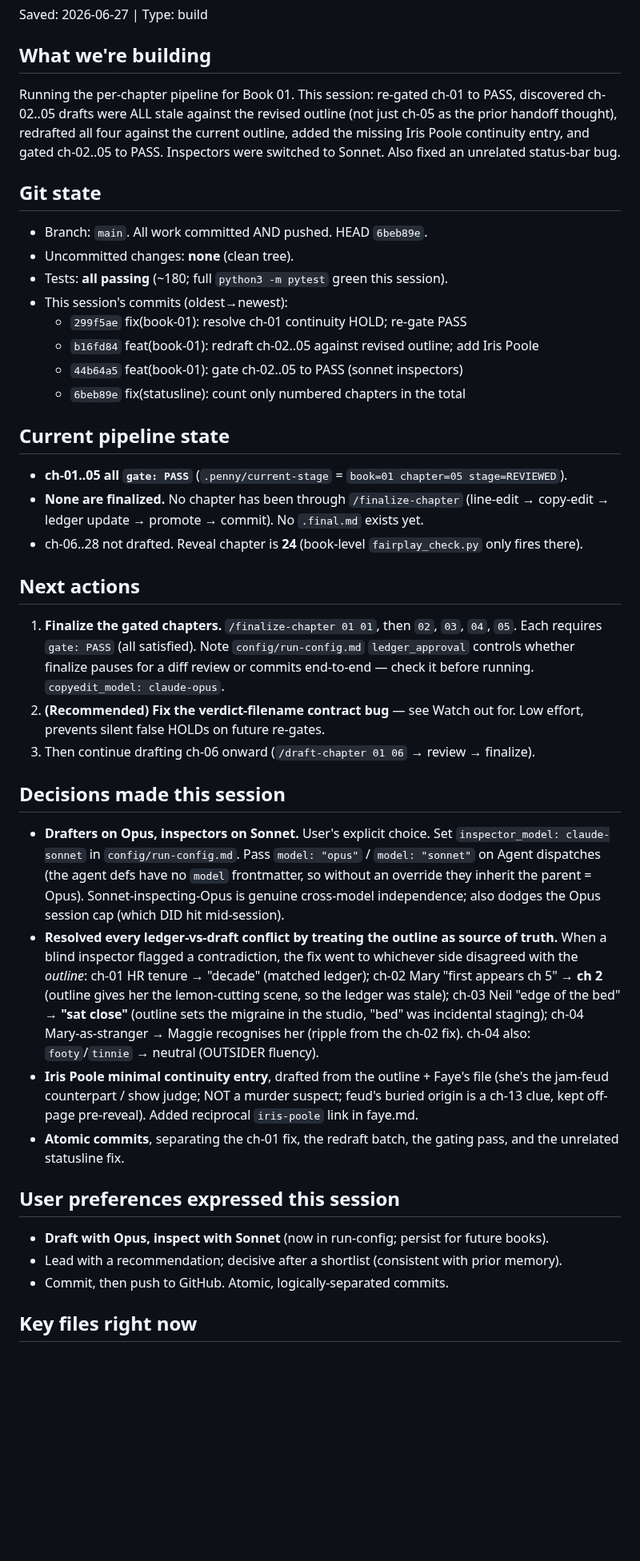
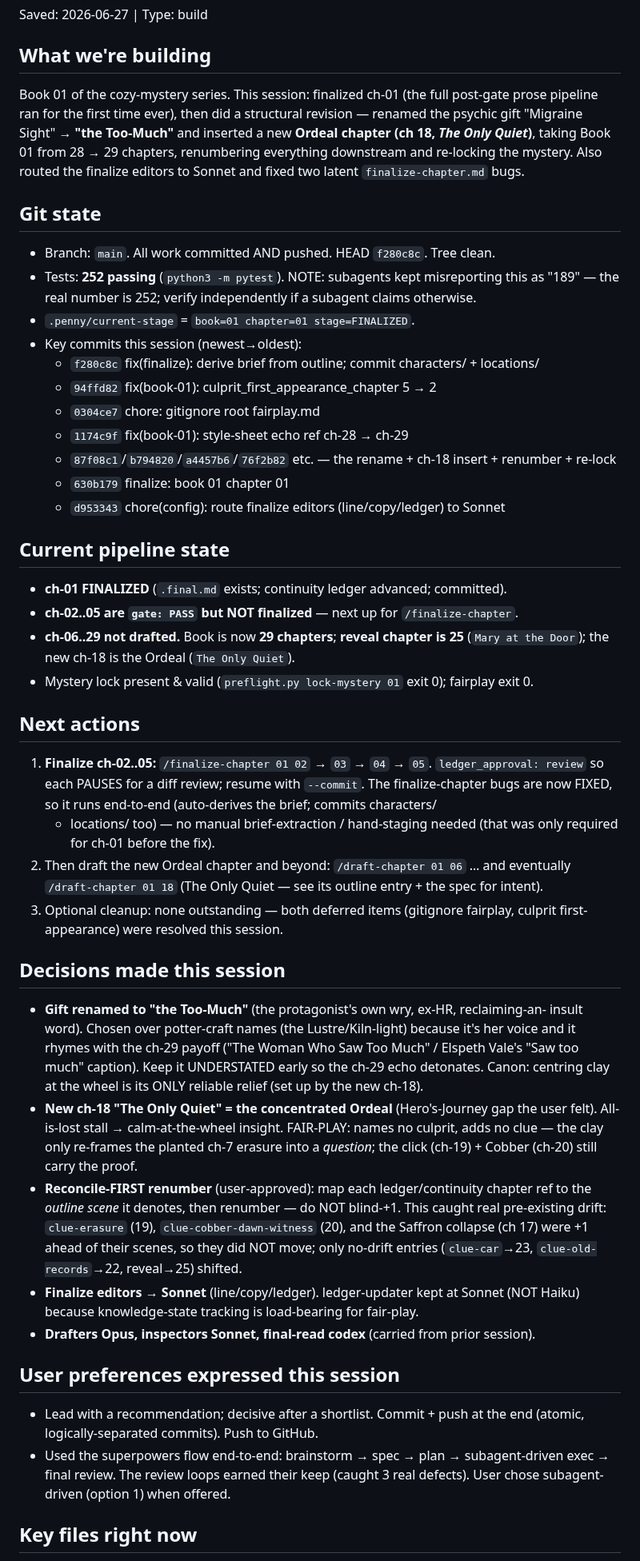
Before and after one commit to bkoh957/penny, a Markdown page: HANDOFF.md, the part around one of its changes. Shown at 80% size. Drawn GitHub-style; blank space fills up the shorter version.

Commit message:
docs: update HANDOFF for finalized ch-01 + Ordeal/gift-rename session
Co-Authored-By: Claude Opus 4.8 <noreply@anthropic.com>

```diff
--- a/HANDOFF.md
+++ b/HANDOFF.md
@@ -2,61 +2,69 @@
 Saved: 2026-06-27 | Type: build
 
 ## What we're building
-Running the per-chapter pipeline for Book 01. This session: re-gated ch-01 to PASS,
-discovered ch-02..05 drafts were ALL stale against the revised outline (not just ch-05
-as the prior handoff thought), redrafted all four against the current outline, added
-the missing Iris Poole continuity entry, and gated ch-02..05 to PASS. Inspectors were
-switched to Sonnet. Also fixed an unrelated status-bar bug.
+Book 01 of the cozy-mystery series. This session: finalized ch-01 (the full
+post-gate prose pipeline ran for the first time ever), then did a structural revision —
+renamed the psychic gift "Migraine Sight" → **"the Too-Much"** and inserted a new
+**Ordeal chapter (ch 18, *The Only Quiet*)**, taking Book 01 from 28 → 29 chapters,
+renumbering everything downstream and re-locking the mystery. Also routed the finalize
+editors to Sonnet and fixed two latent `finalize-chapter.md` bugs.
 
 ## Git state
-- Branch: `main`. All work committed AND pushed. HEAD `6beb89e`.
-- Uncommitted changes: **none** (clean tree).
-- Tests: **all passing** (~180; full `python3 -m pytest` green this session).
-- This session's commits (oldest→newest):
-  - `299f5ae` fix(book-01): resolve ch-01 continuity HOLD; re-gate PASS
-  - `b16fd84` feat(book-01): redraft ch-02..05 against revised outline; add Iris Poole
-  - `44b64a5` feat(book-01): gate ch-02..05 to PASS (sonnet inspectors)
-  - `6beb89e` fix(statusline): count only numbered chapters in the total
+- Branch: `main`. All work committed AND pushed. HEAD `f280c8c`. Tree clean.
+- Tests: **252 passing** (`python3 -m pytest`). NOTE: subagents kept misreporting this as
+  "189" — the real number is 252; verify independently if a subagent claims otherwise.
+- `.penny/current-stage` = `book=01 chapter=01 stage=FINALIZED`.
+- Key commits this session (newest→oldest):
+  - `f280c8c` fix(finalize): derive brief from outline; commit characters/ + locations/
+  - `94ffd82` fix(book-01): culprit_first_appearance_chapter 5 → 2
+  - `0304ce7` chore: gitignore root fairplay.md
+  - `1174c9f` fix(book-01): style-sheet echo ref ch-28 → ch-29
+  - `87f08c1`/`b794820`/`a4457b6`/`76f2b82` etc. — the rename + ch-18 insert + renumber + re-lock
+  - `630b179` finalize: book 01 chapter 01
+  - `d953343` chore(config): route finalize editors (line/copy/ledger) to Sonnet
 
 ## Current pipeline state
-- **ch-01..05 all `gate: PASS`** (`.penny/current-stage` = `book=01 chapter=05 stage=REVIEWED`).
-- **None are finalized.** No chapter has been through `/finalize-chapter` (line-edit →
-  copy-edit → ledger update → promote → commit). No `.final.md` exists yet.
-- ch-06..28 not drafted. Reveal chapter is **24** (book-level `fairplay_check.py` only
-  fires there).
+- **ch-01 FINALIZED** (`.final.md` exists; continuity ledger advanced; committed).
+- **ch-02..05 are `gate: PASS` but NOT finalized** — next up for `/finalize-chapter`.
+- **ch-06..29 not drafted.** Book is now **29 chapters**; **reveal chapter is 25**
+  (`Mary at the Door`); the new ch-18 is the Ordeal (`The Only Quiet`).
+- Mystery lock present & valid (`preflight.py lock-mystery 01` exit 0); fairplay exit 0.
 
 ## Next actions
-1. **Finalize the gated chapters.** `/finalize-chapter 01 01`, then `02`, `03`, `04`,
-   `05`. Each requires `gate: PASS` (all satisfied). Note `config/run-config.md`
-   `ledger_approval` controls whether finalize pauses for a diff review or commits
-   end-to-end — check it before running. `copyedit_model: claude-opus`.
-2. **(Recommended) Fix the verdict-filename contract bug** — see Watch out for. Low
-   effort, prevents silent false HOLDs on future re-gates.
-3. Then continue drafting ch-06 onward (`/draft-chapter 01 06` → review → finalize).
+1. **Finalize ch-02..05:** `/finalize-chapter 01 02` → `03` → `04` → `05`. `ledger_approval:
+   review` so each PAUSES for a diff review; resume with `--commit`. The finalize-chapter
+   bugs are now FIXED, so it runs end-to-end (auto-derives the brief; commits characters/
+   + locations/ too) — no manual brief-extraction / hand-staging needed (that was only
+   required for ch-01 before the fix).
+2. Then draft the new Ordeal chapter and beyond: `/draft-chapter 01 06` … and eventually
+   `/draft-chapter 01 18` (The Only Quiet — see its outline entry + the spec for intent).
+3. Optional cleanup: none outstanding — both deferred items (gitignore fairplay, culprit
+   first-appearance) were resolved this session.
 
 ## Decisions made this session
-- **Drafters on Opus, inspectors on Sonnet.** User's explicit choice. Set
-  `inspector_model: claude-sonnet` in `config/run-config.md`. Pass `model: "opus"` /
-  `model: "sonnet"` on Agent dispatches (the agent defs have no `model` frontmatter, so
-  without an override they inherit the parent = Opus). Sonnet-inspecting-Opus is genuine
-  cross-model independence; also dodges the Opus session cap (which DID hit mid-session).
-- **Resolved every ledger-vs-draft conflict by treating the outline as source of truth.**
-  When a blind inspector flagged a contradiction, the fix went to whichever side
-  disagreed with the *outline*: ch-01 HR tenure → "decade" (matched ledger); ch-02 Mary
-  "first appears ch 5" → **ch 2** (outline gives her the lemon-cutting scene, so the
-  ledger was stale); ch-03 Neil "edge of the bed" → **"sat close"** (outline sets the
-  migraine in the studio, "bed" was incidental staging); ch-04 Mary-as-stranger → Maggie
-  recognises her (ripple from the ch-02 fix). ch-04 also: `footy`/`tinnie` → neutral
-  (OUTSIDER fluency).
-- **Iris Poole minimal continuity entry**, drafted from the outline + Faye's file (she's
-  the jam-feud counterpart / show judge; NOT a murder suspect; feud's buried origin is a
-  ch-13 clue, kept off-page pre-reveal). Added reciprocal `iris-poole` link in faye.md.
-- **Atomic commits**, separating the ch-01 fix, the redraft batch, the gating pass, and
-  the unrelated statusline fix.
+- **Gift renamed to "the Too-Much"** (the protagonist's own wry, ex-HR, reclaiming-an-
+  insult word). Chosen over potter-craft names (the Lustre/Kiln-light) because it's her
+  voice and it rhymes with the ch-29 payoff ("The Woman Who Saw Too Much" / Elspeth Vale's
+  "Saw too much" caption). Keep it UNDERSTATED early so the ch-29 echo detonates. Canon:
+  centring clay at the wheel is its ONLY reliable relief (set up by the new ch-18).
+- **New ch-18 "The Only Quiet" = the concentrated Ordeal** (Hero's-Journey gap the user
+  felt). All-is-lost stall → calm-at-the-wheel insight. FAIR-PLAY: names no culprit, adds
+  no clue — the clay only re-frames the planted ch-7 erasure into a *question*; the click
+  (ch-19) + Cobber (ch-20) still carry the proof.
+- **Reconcile-FIRST renumber** (user-approved): map each ledger/continuity chapter ref to
+  the *outline scene* it denotes, then renumber — do NOT blind-+1. This caught real
+  pre-existing drift: `clue-erasure` (19), `clue-cobber-dawn-witness` (20), and the Saffron
+  collapse (ch 17) were +1 ahead of their scenes, so they did NOT move; only no-drift
+  entries (`clue-car`→23, `clue-old-records`→22, reveal→25) shifted.
+- **Finalize editors → Sonnet** (line/copy/ledger). ledger-updater kept at Sonnet (NOT
+  Haiku) because knowledge-state tracking is load-bearing for fair-play.
+- **Drafters Opus, inspectors Sonnet, final-read codex** (carried from prior session).
 
 ## User preferences expressed this session
-- **Draft with Opus, inspect with Sonnet** (now in run-config; persist for future books).
-- Lead with a recommendation; decisive after a shortlist (consistent with prior memory).
-- Commit, then push to GitHub. Atomic, logically-separated commits.
+- Lead with a recommendation; decisive after a shortlist. Commit + push at the end (atomic,
+  logically-separated commits). Push to GitHub.
+- Used the superpowers flow end-to-end: brainstorm → spec → plan → subagent-driven exec →
+  final review. The review loops earned their keep (caught 3 real defects). User chose
+  subagent-driven (option 1) when offered.
 
 ## Key files right now
```
Also changed, not shown: other parts of HANDOFF.md (+19 -31 lines).
